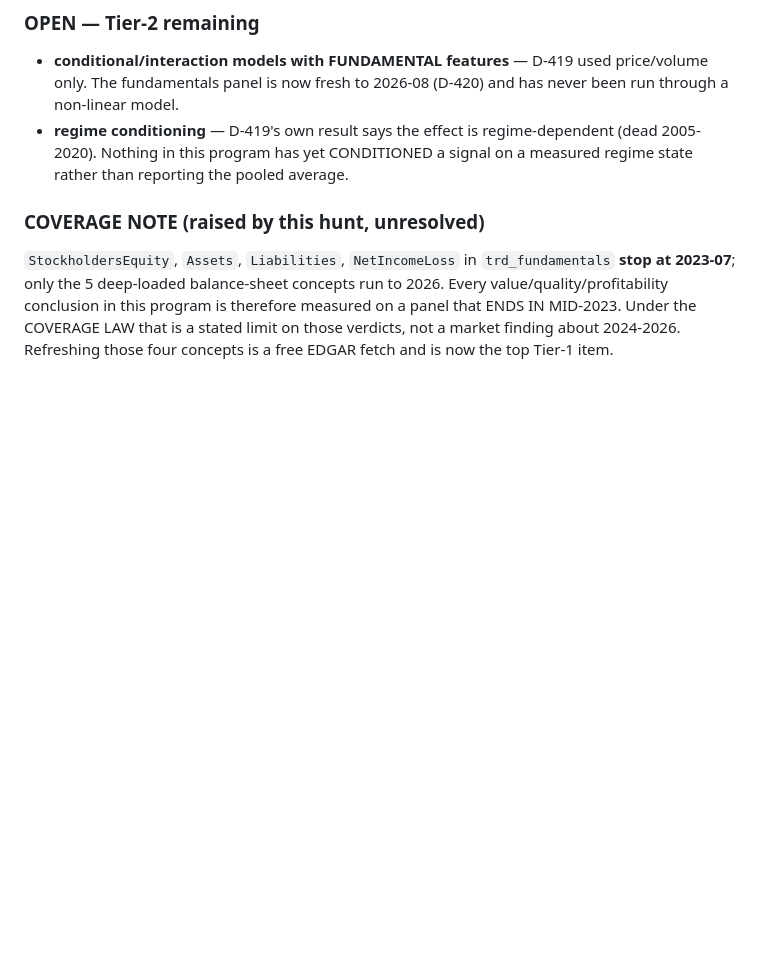
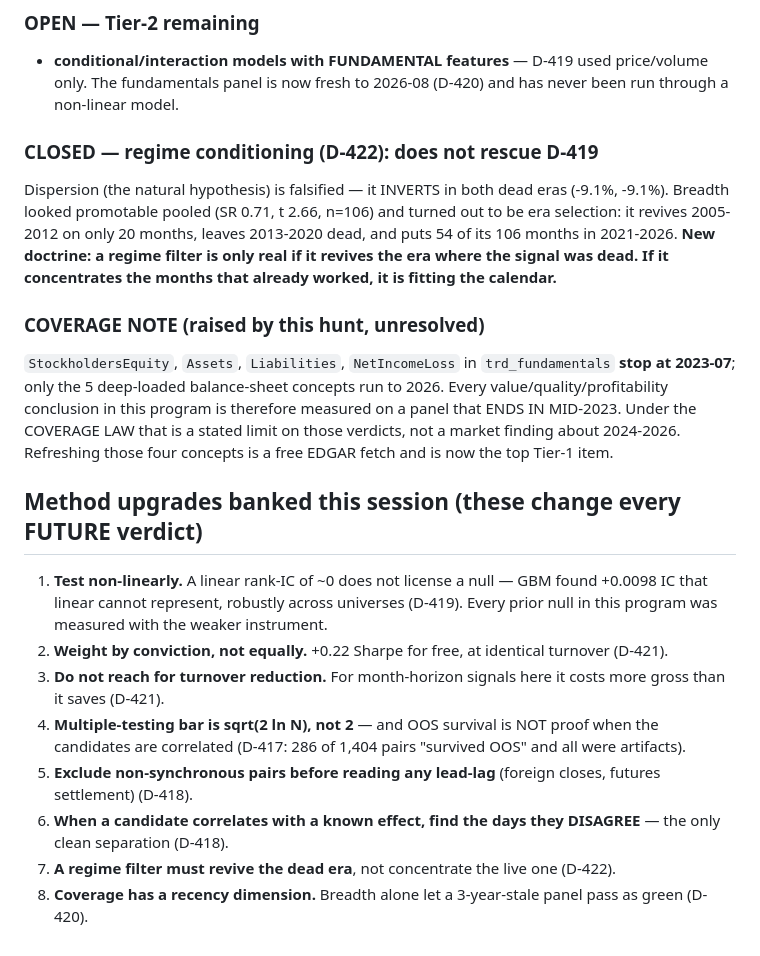
Before and after one commit to syyym0n3y/aegis-engine, a Markdown page: docs/RESEARCH_GAPS.md, the part around the change. GitHub-like rendering; blank space fills up the shorter version.

Commit message:
docs(RESEARCH_GAPS): close regime-conditioning gap; bank the 8 method upgrades that change every future verdict

```diff
--- a/docs/RESEARCH_GAPS.md
+++ b/docs/RESEARCH_GAPS.md
@@ -104,11 +104,28 @@ turnover-reduction as a cost lever for month-horizon signals here.
 ### OPEN — Tier-2 remaining
 - **conditional/interaction models with FUNDAMENTAL features** — D-419 used price/volume only. The fundamentals panel is now
   fresh to 2026-08 (D-420) and has never been run through a non-linear model.
-- **regime conditioning** — D-419's own result says the effect is regime-dependent (dead 2005-2020). Nothing in this program
-  has yet CONDITIONED a signal on a measured regime state rather than reporting the pooled average.
+### CLOSED — regime conditioning (D-422): **does not rescue D-419**
+Dispersion (the natural hypothesis) is falsified — it INVERTS in both dead eras (-9.1%, -9.1%). Breadth looked promotable
+pooled (SR 0.71, t 2.66, n=106) and turned out to be era selection: it revives 2005-2012 on only 20 months, leaves 2013-2020
+dead, and puts 54 of its 106 months in 2021-2026. **New doctrine: a regime filter is only real if it revives the era where
+the signal was dead. If it concentrates the months that already worked, it is fitting the calendar.**
 
 ### COVERAGE NOTE (raised by this hunt, unresolved)
 `StockholdersEquity`, `Assets`, `Liabilities`, `NetIncomeLoss` in `trd_fundamentals` **stop at 2023-07**; only the 5
 deep-loaded balance-sheet concepts run to 2026. Every value/quality/profitability conclusion in this program is therefore
 measured on a panel that ENDS IN MID-2023. Under the COVERAGE LAW that is a stated limit on those verdicts, not a market
 finding about 2024-2026. Refreshing those four concepts is a free EDGAR fetch and is now the top Tier-1 item.
+
+
+## Method upgrades banked this session (these change every FUTURE verdict)
+
+1. **Test non-linearly.** A linear rank-IC of ~0 does not license a null — GBM found +0.0098 IC that linear cannot represent,
+   robustly across universes (D-419). Every prior null in this program was measured with the weaker instrument.
+2. **Weight by conviction, not equally.** +0.22 Sharpe for free, at identical turnover (D-421).
+3. **Do not reach for turnover reduction.** For month-horizon signals here it costs more gross than it saves (D-421).
+4. **Multiple-testing bar is sqrt(2 ln N), not 2** — and OOS survival is NOT proof when the candidates are correlated
+   (D-417: 286 of 1,404 pairs "survived OOS" and all were artifacts).
+5. **Exclude non-synchronous pairs before reading any lead-lag** (foreign closes, futures settlement) (D-418).
+6. **When a candidate correlates with a known effect, find the days they DISAGREE** — the only clean separation (D-418).
+7. **A regime filter must revive the dead era**, not concentrate the live one (D-422).
+8. **Coverage has a recency dimension.** Breadth alone let a 3-year-stale panel pass as green (D-420).
```
